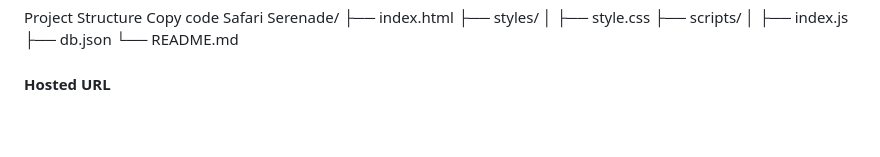
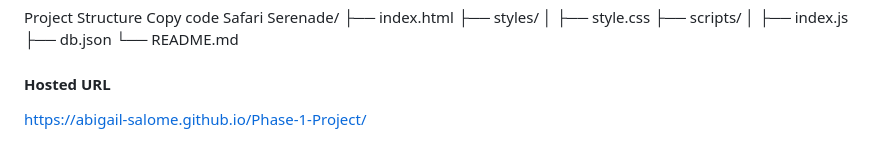
Before and after one commit to abigail-salome/Phase-1-Project, a Markdown page: README.md, the part around the change. GitHub-like rendering.

Commit message:
updated the hosted URL

```diff
--- a/README.md
+++ b/README.md
@@ -57,3 +57,4 @@ Safari Serenade/
 └── README.md
 
 #### Hosted URL
+https://abigail-salome.github.io/Phase-1-Project/
```
